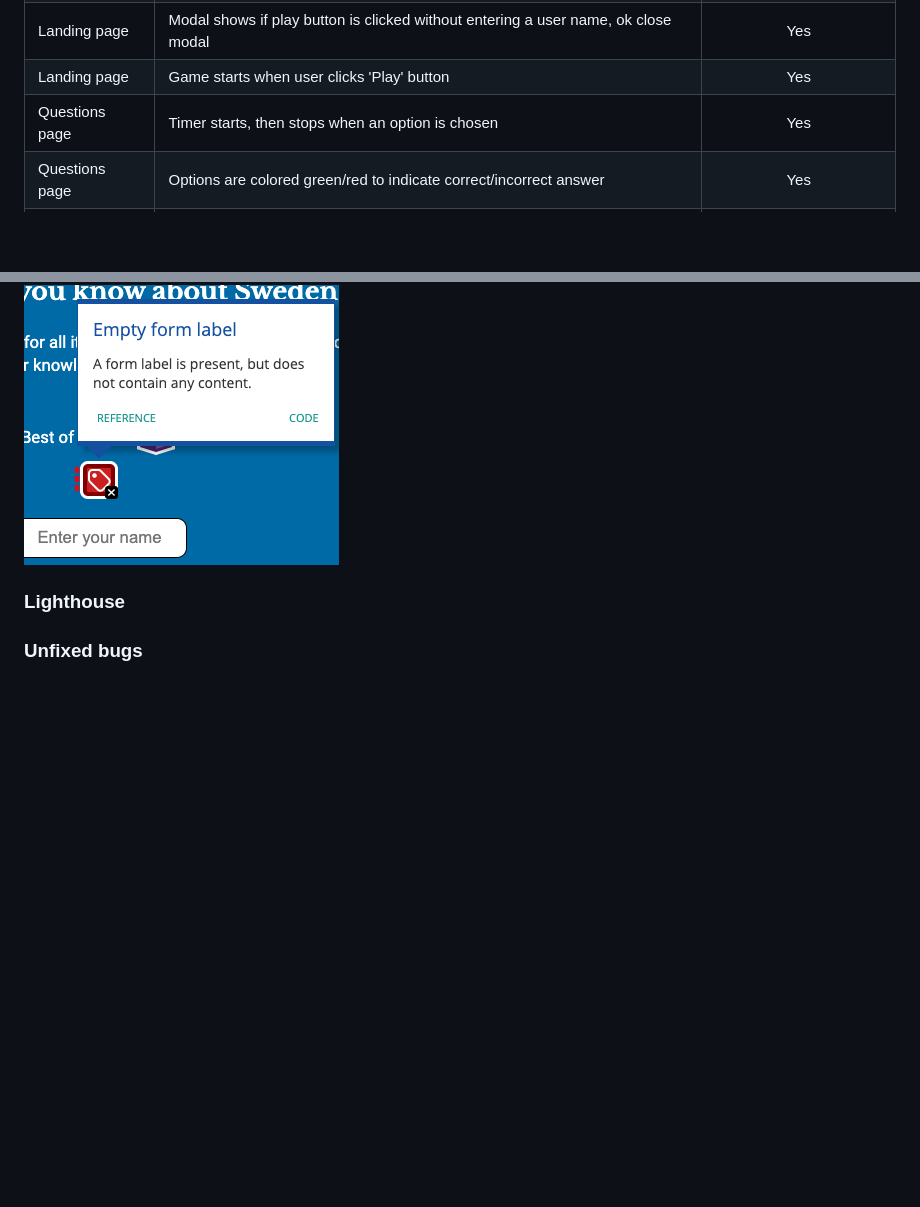
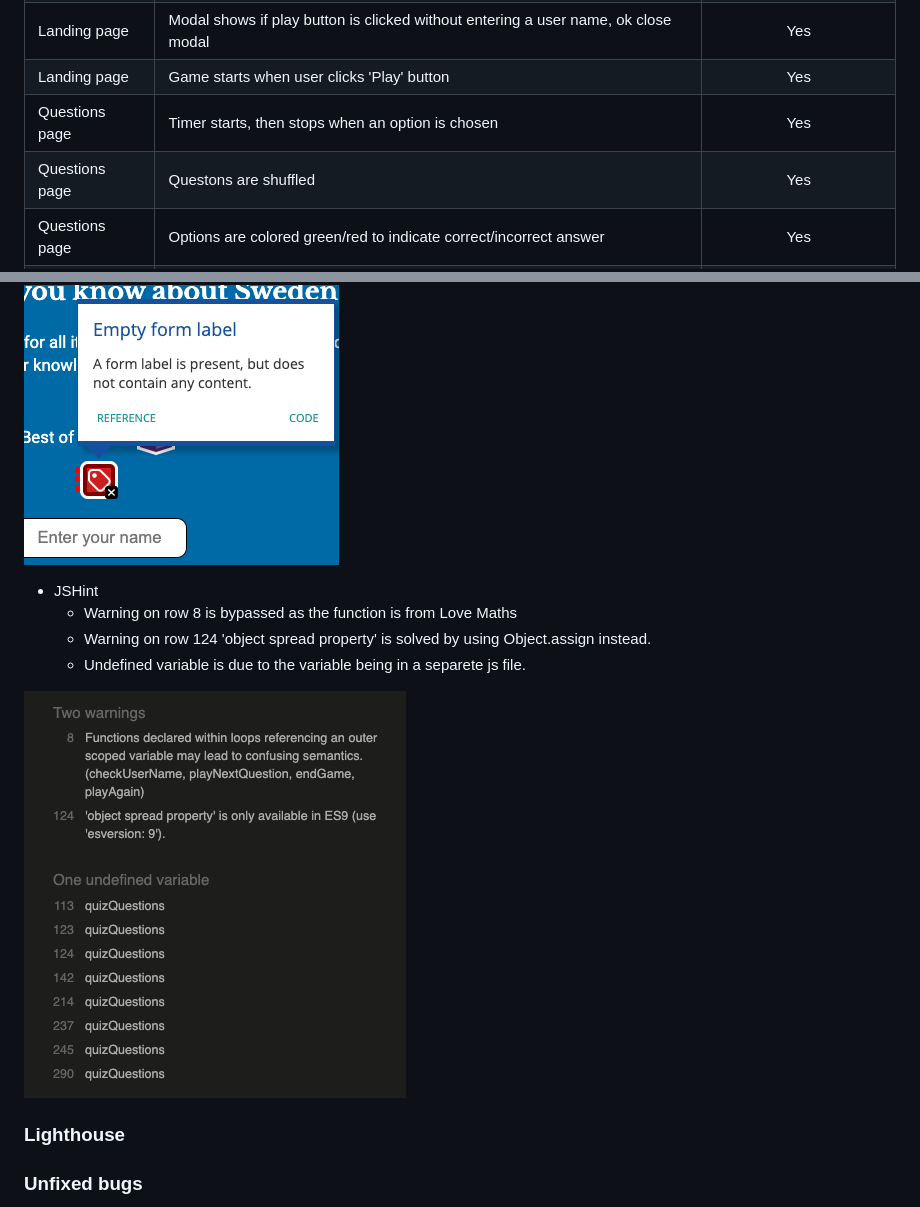
Before and after one commit to Malinchristina/p2-the-swedish-quiz, a Markdown page: README.md, 2 parts joined by grey strips. GitHub-like rendering; blank space fills up the shorter version.

Commit message:
Save and commit the readme changes

```diff
--- a/README.md
+++ b/README.md
@@ -124,6 +124,7 @@ A yellow question mark on blue background to match the site content.
 | Landing page | Modal shows if play button is clicked without entering a user name, ok close modal | Yes
 | Landing page | Game starts when user clicks 'Play' button| Yes
 | Questions page | Timer starts, then stops when an option is chosen | Yes
+| Questions page | Questons are shuffled | Yes
 | Questions page | Options are colored green/red to indicate correct/incorrect answer| Yes
 | Questions page | Score increments number of correct and incorrect answers| Yes
 | Questions page | Modal shows if 'Next' button is clicked before an answer is chosen | Yes
@@ -145,6 +145,13 @@ A yellow question mark on blue background to match the site content.
   * WAVE warned about empty form label for name input field which was correct with a span. [WAVE](https://wave.webaim.org/report#/https://malinchristina.github.io/p2-the-swedish-quiz/)
 
 ![Image of wave error](docs/testing/wave.png)
+
+* JSHint
+  * Warning on row 8 is bypassed as the function is from Love Maths
+  * Warning on row 124 'object spread property' is solved by using Object.assign instead.
+  * Undefined variable is due to the variable being in a separete js file.
+
+![JSHint warning](docs/testing/js_hint.png)
 
 ### Lighthouse
 
```
Also changed, not shown: other parts of README.md (+0 -1 lines).
